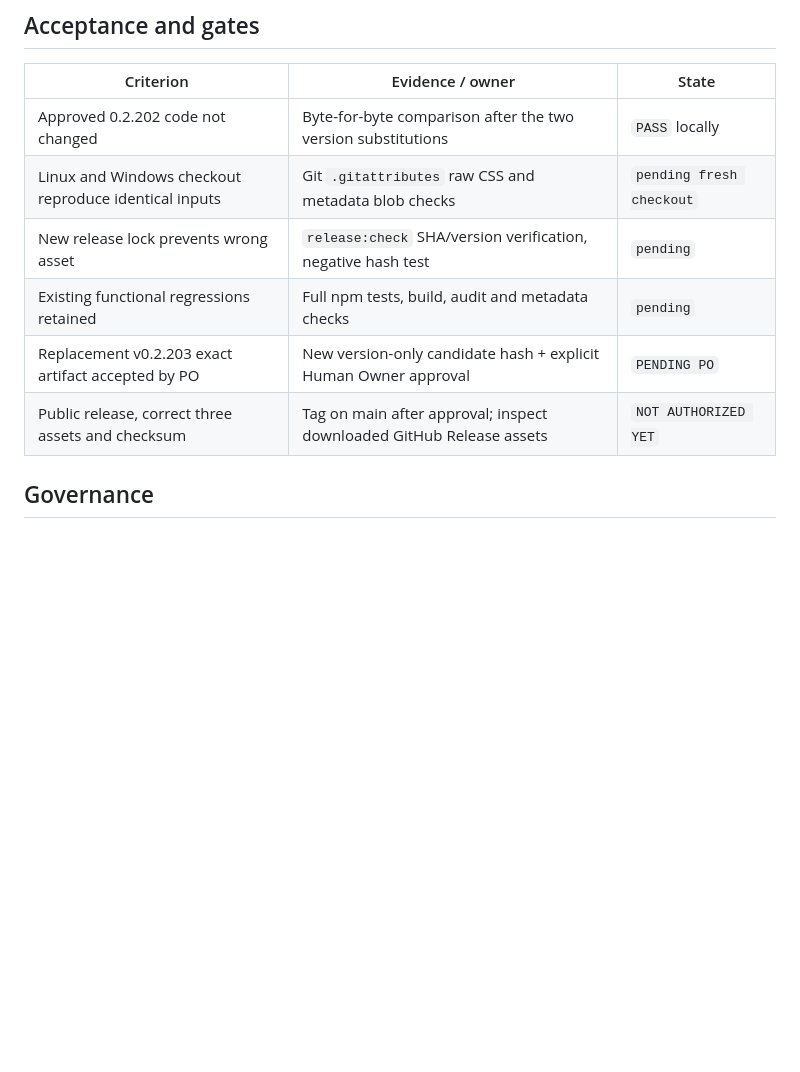
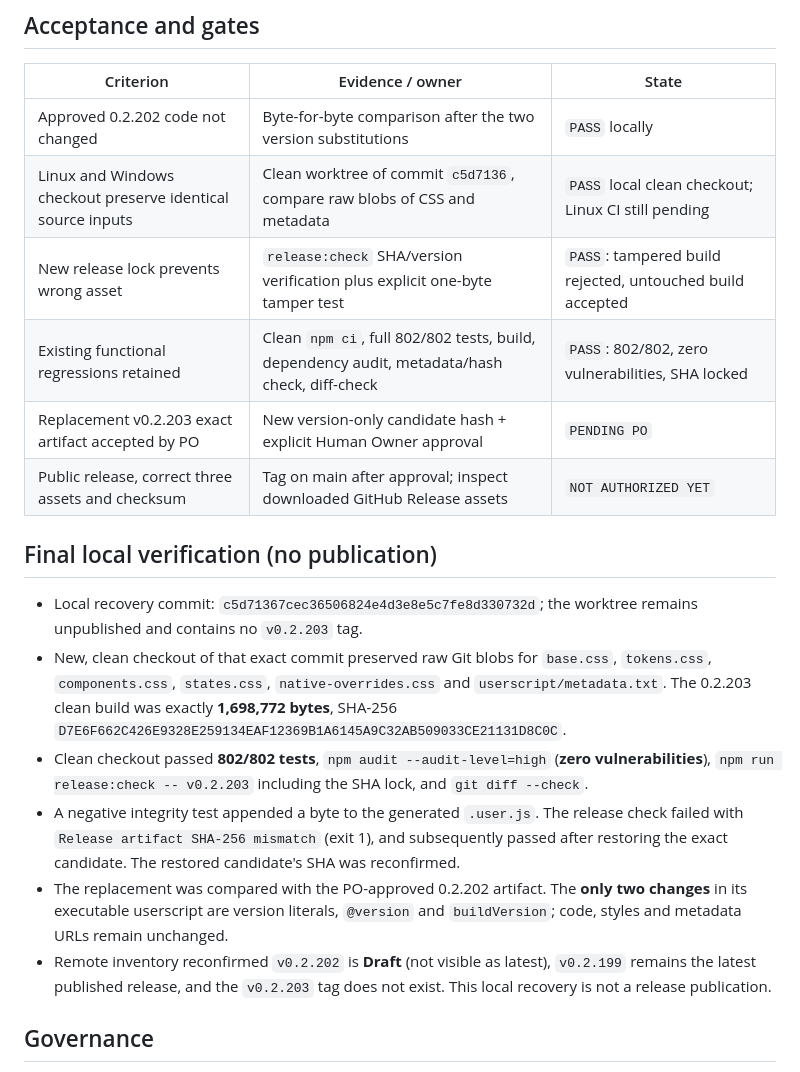
Before and after one commit to leojlsv/pokepixel-better-ui, a Markdown page: docs/PM_GATE_2026-10-15_RELEASE_RECOVERY.md, the part around the change. Rendered like a GitHub page; blank space fills up the shorter version.

Commit message:
docs(release): record 0.2.203 reproducibility gates

```diff
--- a/docs/PM_GATE_2026-10-15_RELEASE_RECOVERY.md
+++ b/docs/PM_GATE_2026-10-15_RELEASE_RECOVERY.md
@@ -45,11 +45,34 @@
 | Criterion | Evidence / owner | State |
 | --- | --- | --- |
 | Approved 0.2.202 code not changed | Byte-for-byte comparison after the two version substitutions | `PASS` locally |
-| Linux and Windows checkout reproduce identical inputs | Git `.gitattributes` raw CSS and metadata blob checks | `pending fresh checkout` |
-| New release lock prevents wrong asset | `release:check` SHA/version verification, negative hash test | `pending` |
-| Existing functional regressions retained | Full npm tests, build, audit and metadata checks | `pending` |
+| Linux and Windows checkout preserve identical source inputs | Clean worktree of commit `c5d7136`, compare raw blobs of CSS and metadata | `PASS` local clean checkout; Linux CI still pending |
+| New release lock prevents wrong asset | `release:check` SHA/version verification plus explicit one-byte tamper test | `PASS`: tampered build rejected, untouched build accepted |
+| Existing functional regressions retained | Clean `npm ci`, full 802/802 tests, build, dependency audit, metadata/hash check, diff-check | `PASS`: 802/802, zero vulnerabilities, SHA locked |
 | Replacement v0.2.203 exact artifact accepted by PO | New version-only candidate hash + explicit Human Owner approval | `PENDING PO` |
 | Public release, correct three assets and checksum | Tag on main after approval; inspect downloaded GitHub Release assets | `NOT AUTHORIZED YET` |
+
+## Final local verification (no publication)
+
+- Local recovery commit: `c5d71367cec36506824e4d3e8e5c7fe8d330732d`;
+  the worktree remains unpublished and contains no `v0.2.203` tag.
+- New, clean checkout of that exact commit preserved raw Git blobs for
+  `base.css`, `tokens.css`, `components.css`, `states.css`,
+  `native-overrides.css` and `userscript/metadata.txt`. The 0.2.203 clean build
+  was exactly **1,698,772 bytes**, SHA-256
+  `D7E6F662C426E9328E259134EAF12369B1A6145A9C32AB509033CE21131D8C0C`.
+- Clean checkout passed **802/802 tests**, `npm audit --audit-level=high`
+  (**zero vulnerabilities**), `npm run release:check -- v0.2.203` including the
+  SHA lock, and `git diff --check`.
+- A negative integrity test appended a byte to the generated `.user.js`. The
+  release check failed with `Release artifact SHA-256 mismatch` (exit 1), and
+  subsequently passed after restoring the exact candidate. The restored
+  candidate's SHA was reconfirmed.
+- The replacement was compared with the PO-approved 0.2.202 artifact. The **only
+  two changes** in its executable userscript are version literals, `@version`
+  and `buildVersion`; code, styles and metadata URLs remain unchanged.
+- Remote inventory reconfirmed `v0.2.202` is **Draft** (not visible as latest),
+  `v0.2.199` remains the latest published release, and the `v0.2.203` tag does
+  not exist. This local recovery is not a release publication.
 
 ## Governance
 
```
